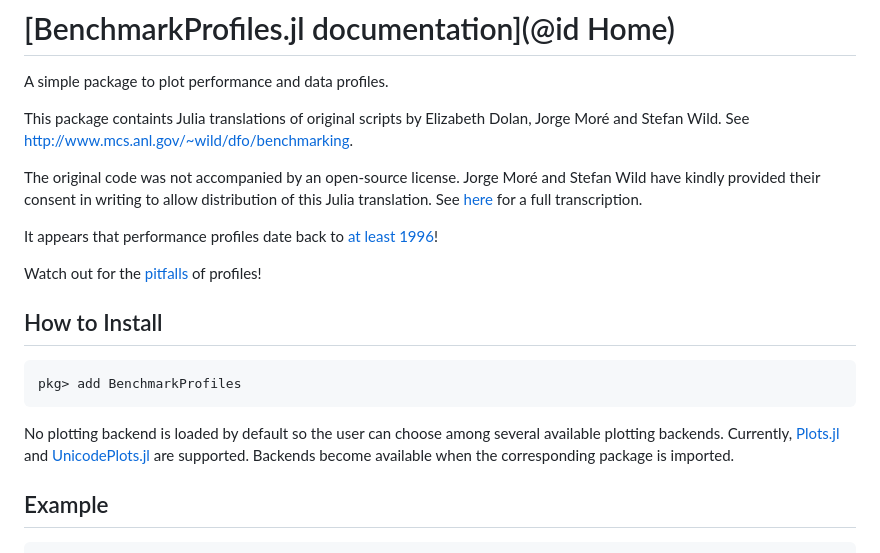
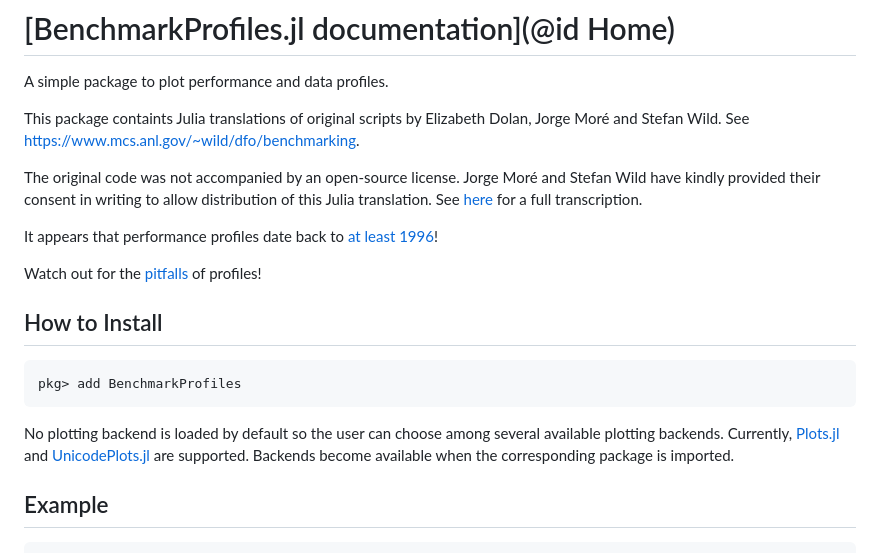
Before and after one commit to JuliaSmoothOptimizers/BenchmarkProfiles.jl, a Markdown page: docs/src/index.md, the part around one of its changes. Drawn GitHub-style.

````diff
--- a/docs/src/index.md
+++ b/docs/src/index.md
@@ -3,7 +3,7 @@
 A simple package to plot performance and data profiles.
 
 This package containts Julia translations of original scripts by Elizabeth Dolan, Jorge Moré and Stefan Wild.
-See [http://www.mcs.anl.gov/~wild/dfo/benchmarking](http://www.mcs.anl.gov/~wild/dfo/benchmarking).
+See [https://www.mcs.anl.gov/~wild/dfo/benchmarking](https://www.mcs.anl.gov/~wild/dfo/benchmarking).
 
 The original code was not accompanied by an open-source license. Jorge Moré and Stefan Wild have kindly provided their consent in writing to allow distribution of this Julia translation. See [here](https://github.com/JuliaSmoothOptimizers/BenchmarkProfiles.jl/tree/main/consent) for a full transcription.
 
@@ -22,4 +22,5 @@ Currently, [Plots.jl](https://github.com/JuliaPlots/Plots.jl) and [UnicodePlots.
 Backends become available when the corresponding package is imported.
+
 ## Example
 
 ```julia
````
Also changed, not shown: other parts of docs/src/index.md (+11 -8 lines), 1 other file.
